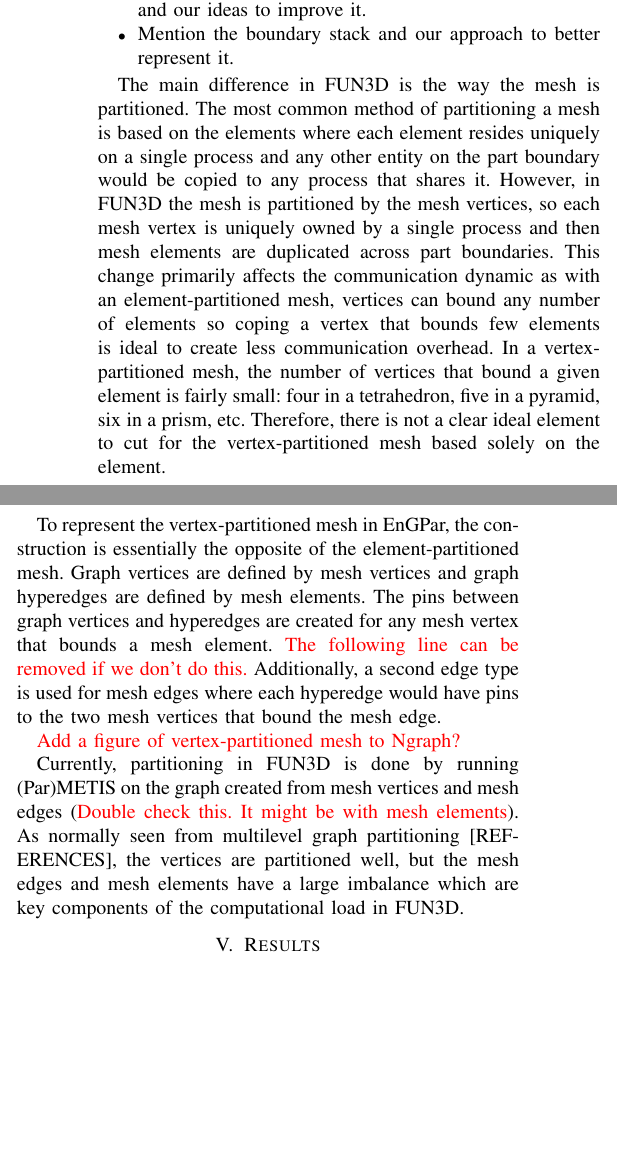
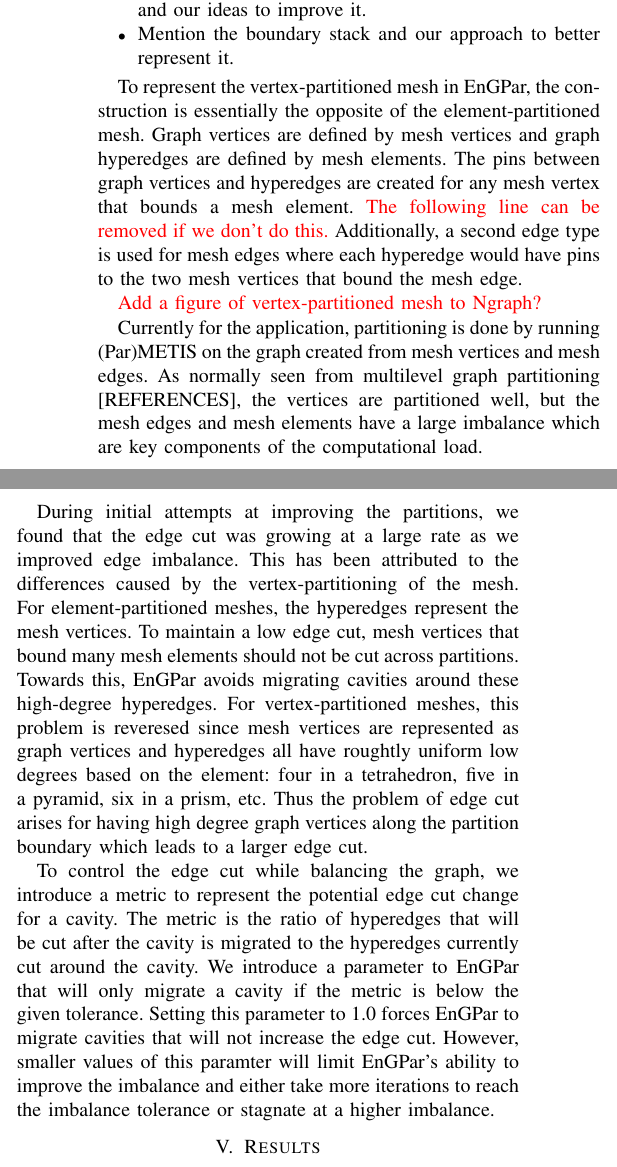
Before and after one commit to SCOREC/EnGPar-Docs, a LaTeX paper (scala18/engpar_scala18.tex): two parts of the columns of page 2 of 2, joined at a grey line, cut so that both start at the same text, the shorter picture padded with empty space. Compiled offline with pdfLaTeX; a missing font is replaced by an installed copy or a similar font; a LaTeX package or settings file that is missing is left out.

Commit message:
Move vertex-partition discussion and rewrite to discuss edge cut

```diff
--- a/scala18/engpar_scala18.tex
+++ b/scala18/engpar_scala18.tex
@@ -155,19 +155,6 @@ weight of the vertices across hyperedges to reduce the imbalance of load in the
 \item Mention the boundary stack and our approach to better represent it.
 \end{itemize}
 
-The main difference in FUN3D is the way the mesh is partitioned. The most common
-method of partitioning a mesh is based on the elements where each element resides
-uniquely on a single process and any other entity on the part boundary would be
-copied to any process that shares it. However, in FUN3D the mesh is partitioned
-by the mesh vertices, so each mesh vertex is uniquely owned by a single process
-and then mesh elements are duplicated across part boundaries. This change primarily
-affects the communication dynamic as with an element-partitioned mesh, vertices
-can bound any number of elements so coping a vertex that bounds few elements is ideal
-to create less communication overhead. In a vertex-partitioned mesh, the number of vertices
-that bound a given element is fairly small: four in a tetrahedron, five in a
-pyramid, six in a prism, etc. Therefore, there is not a clear ideal element to
-cut for the vertex-partitioned mesh based solely on the element.
-%If I can add logic in to improve the edge cut increase by using ghost degrees we can use the point being made above.
 
 To represent the vertex-partitioned mesh in EnGPar, the construction
 is essentially the opposite of the element-partitioned mesh. Graph
@@ -180,11 +167,33 @@ hyperedge would have pins to the two mesh vertices that bound the mesh edge.
 
 {\color{red} Add a figure of vertex-partitioned mesh to Ngraph?}
 
-Currently, partitioning in FUN3D is done by running (Par)METIS on the graph created
-from mesh vertices and mesh edges ({\color{red} Double check this. It might be with
-mesh elements}). As normally seen from multilevel graph partitioning [REFERENCES],
+Currently for the application, partitioning is done by running (Par)METIS on the graph created
+from mesh vertices and mesh edges. As normally seen from multilevel graph
+partitioning [REFERENCES],
 the vertices are partitioned well, but the mesh edges and mesh elements have a large
-imbalance which are key components of the computational load in FUN3D.
+imbalance which are key components of the computational load.
+
+During initial attempts at improving the partitions, we found that the edge cut was growing
+at a large rate as we improved edge imbalance. This has been attributed to the differences
+caused by the vertex-partitioning of the mesh. For element-partitioned meshes, the hyperedges
+represent the mesh vertices. To maintain a low edge cut, mesh vertices that bound many mesh
+elements should not be cut across partitions. Towards this, EnGPar avoids migrating cavities
+around these high-degree hyperedges. For vertex-partitioned meshes, this problem is reveresed
+since mesh vertices are represented as graph vertices and hyperedges all have roughtly uniform
+low degrees based on the element: four in a tetrahedron, five in a pyramid, six in a prism, etc.
+Thus the problem of edge cut arises for having high degree graph vertices along the partition
+boundary which leads to a larger edge cut.
+
+To control the edge cut while balancing the graph, we introduce a metric to represent the
+potential edge cut change for a cavity. The metric is the ratio of hyperedges that will be cut
+after the cavity is migrated to the hyperedges currently cut around the cavity. We introduce a
+parameter to EnGPar that will only migrate a cavity if the metric is below the given tolerance.
+Setting this parameter to 1.0 forces EnGPar to migrate cavities that will not increase the edge
+cut. However, smaller values of this paramter will limit EnGPar's ability to improve the
+imbalance and either take more iterations to reach the imbalance tolerance or stagnate at a
+higher imbalance.
+
+
 
 \section{Results}
 
```
